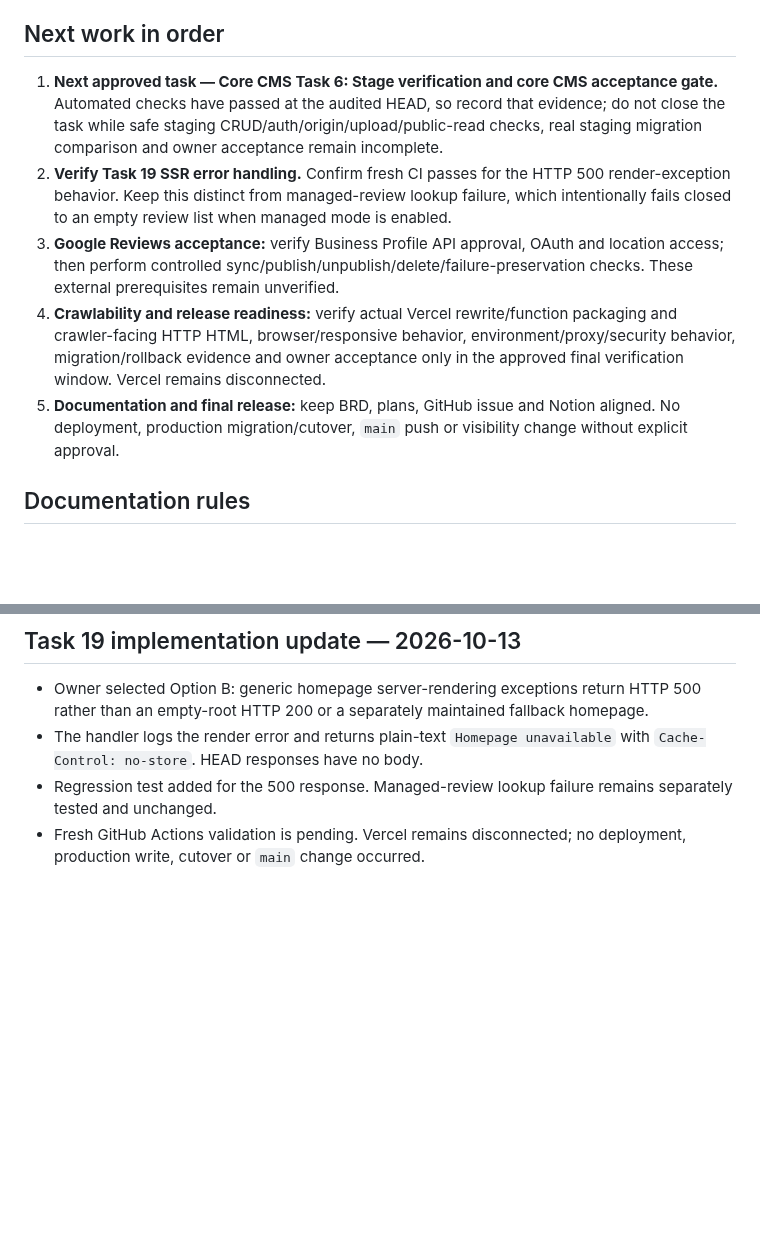
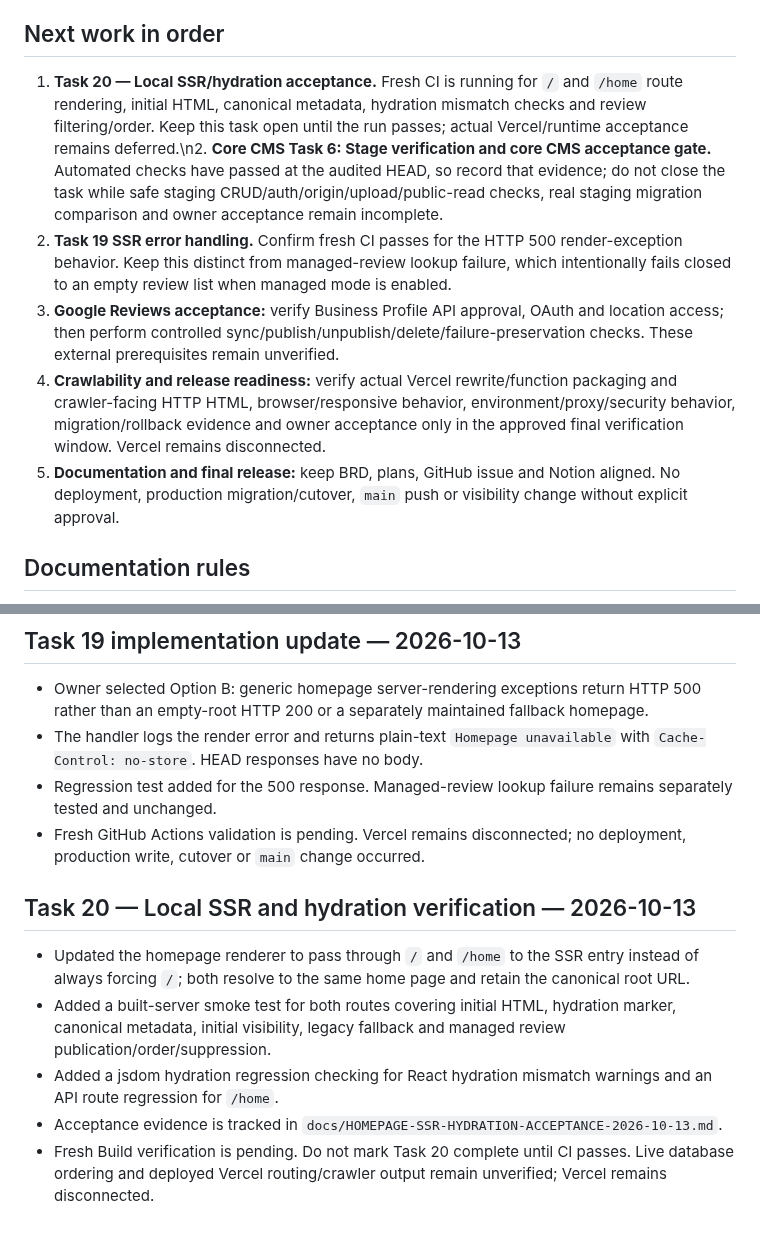
Before and after one commit to layalialzahra/layali-al-zahra-website, a Markdown page: docs/PROJECT-STATUS-2026-10-12.md, 2 parts joined by grey strips. Drawn GitHub-style; blank space fills up the shorter version.

Commit message:
Record Task 20 SSR and hydration verification

```diff
--- a/docs/PROJECT-STATUS-2026-10-12.md
+++ b/docs/PROJECT-STATUS-2026-10-12.md
@@ -51,11 +51,11 @@ Current status: script-src no longer permits unsafe-inline or unsafe-eval; track
 
 ## Next work in order
 
-1. **Next approved task — Core CMS Task 6: Stage verification and core CMS acceptance gate.** Automated checks have passed at the audited HEAD, so record that evidence; do not close the task while safe staging CRUD/auth/origin/upload/public-read checks, real staging migration comparison and owner acceptance remain incomplete.
-2. **Verify Task 19 SSR error handling.** Confirm fresh CI passes for the HTTP 500 render-exception behavior. Keep this distinct from managed-review lookup failure, which intentionally fails closed to an empty review list when managed mode is enabled.
-3. **Google Reviews acceptance:** verify Business Profile API approval, OAuth and location access; then perform controlled sync/publish/unpublish/delete/failure-preservation checks. These external prerequisites remain unverified.
-4. **Crawlability and release readiness:** verify actual Vercel rewrite/function packaging and crawler-facing HTTP HTML, browser/responsive behavior, environment/proxy/security behavior, migration/rollback evidence and owner acceptance only in the approved final verification window. Vercel remains disconnected.
-5. **Documentation and final release:** keep BRD, plans, GitHub issue and Notion aligned. No deployment, production migration/cutover, `main` push or visibility change without explicit approval.
+1. **Task 20 — Local SSR/hydration acceptance.** Fresh CI is running for `/` and `/home` route rendering, initial HTML, canonical metadata, hydration mismatch checks and review filtering/order. Keep this task open until the run passes; actual Vercel/runtime acceptance remains deferred.\n2. **Core CMS Task 6: Stage verification and core CMS acceptance gate.** Automated checks have passed at the audited HEAD, so record that evidence; do not close the task while safe staging CRUD/auth/origin/upload/public-read checks, real staging migration comparison and owner acceptance remain incomplete.
+3. **Task 19 SSR error handling.** Confirm fresh CI passes for the HTTP 500 render-exception behavior. Keep this distinct from managed-review lookup failure, which intentionally fails closed to an empty review list when managed mode is enabled.
+4. **Google Reviews acceptance:** verify Business Profile API approval, OAuth and location access; then perform controlled sync/publish/unpublish/delete/failure-preservation checks. These external prerequisites remain unverified.
+5. **Crawlability and release readiness:** verify actual Vercel rewrite/function packaging and crawler-facing HTTP HTML, browser/responsive behavior, environment/proxy/security behavior, migration/rollback evidence and owner acceptance only in the approved final verification window. Vercel remains disconnected.
+6. **Documentation and final release:** keep BRD, plans, GitHub issue and Notion aligned. No deployment, production migration/cutover, `main` push or visibility change without explicit approval.
 
 ## Documentation rules
 
@@ -417,3 +417,12 @@ Environment discovery is documented, but Core CMS acceptance remains blocked. Do
 - The handler logs the render error and returns plain-text `Homepage unavailable` with `Cache-Control: no-store`. HEAD responses have no body.
 - Regression test added for the 500 response. Managed-review lookup failure remains separately tested and unchanged.
 - Fresh GitHub Actions validation is pending. Vercel remains disconnected; no deployment, production write, cutover or `main` change occurred.
+
+
+## Task 20 — Local SSR and hydration verification — 2026-10-13
+
+- Updated the homepage renderer to pass through `/` and `/home` to the SSR entry instead of always forcing `/`; both resolve to the same home page and retain the canonical root URL.
+- Added a built-server smoke test for both routes covering initial HTML, hydration marker, canonical metadata, initial visibility, legacy fallback and managed review publication/order/suppression.
+- Added a jsdom hydration regression checking for React hydration mismatch warnings and an API route regression for `/home`.
+- Acceptance evidence is tracked in `docs/HOMEPAGE-SSR-HYDRATION-ACCEPTANCE-2026-10-13.md`.
+- Fresh Build verification is pending. Do not mark Task 20 complete until CI passes. Live database ordering and deployed Vercel routing/crawler output remain unverified; Vercel remains disconnected.
```
